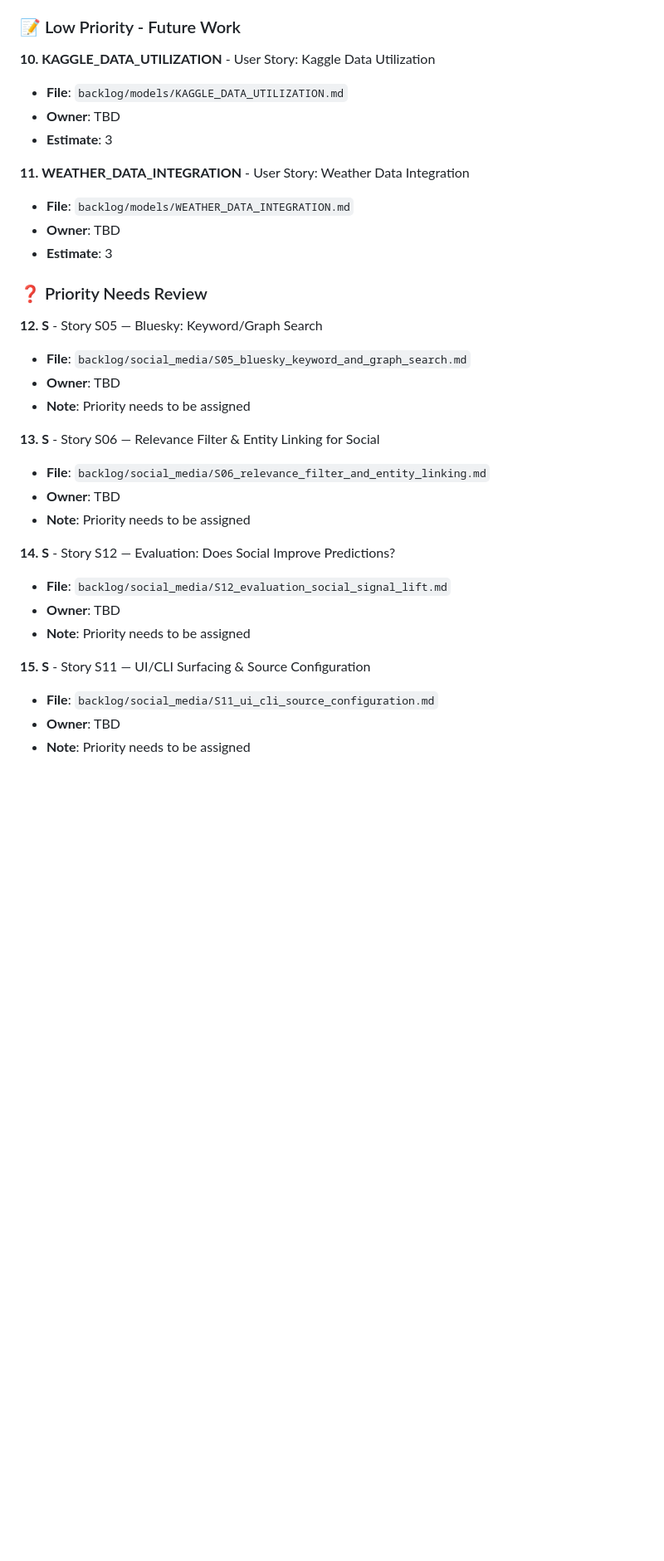
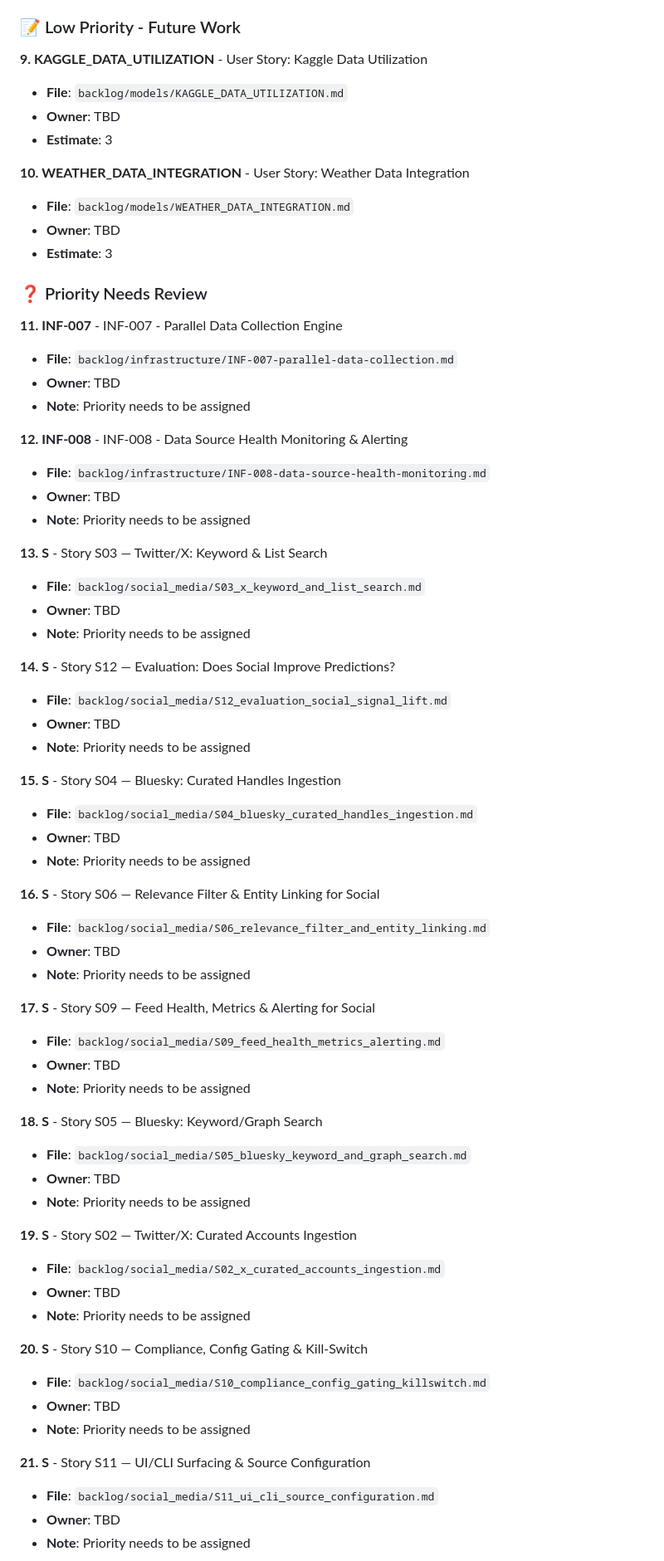
Before and after one commit to dilligafog/ai-sports-analytics-planning, a Markdown page: backlog/PRIORITIZATION.md, the part around one of its changes. Shown at 83% size. Drawn GitHub-style; blank space fills up the shorter version.

```diff
--- a/backlog/PRIORITIZATION.md
+++ b/backlog/PRIORITIZATION.md
@@ -92,25 +79,30 @@ Stories are prioritized by:
 
 ### 📝 Low Priority - Future Work
 
-**10. KAGGLE_DATA_UTILIZATION** - User Story: Kaggle Data Utilization
+**9. KAGGLE_DATA_UTILIZATION** - User Story: Kaggle Data Utilization
 - **File**: `backlog/models/KAGGLE_DATA_UTILIZATION.md`
 - **Owner**: TBD
 - **Estimate**: 3
 
-**11. WEATHER_DATA_INTEGRATION** - User Story: Weather Data Integration
+**10. WEATHER_DATA_INTEGRATION** - User Story: Weather Data Integration
 - **File**: `backlog/models/WEATHER_DATA_INTEGRATION.md`
 - **Owner**: TBD
 - **Estimate**: 3
 
 ### ❓ Priority Needs Review
 
-**12. S** - Story S05 — Bluesky: Keyword/Graph Search
-- **File**: `backlog/social_media/S05_bluesky_keyword_and_graph_search.md`
+**11. INF-007** - INF-007 - Parallel Data Collection Engine
+- **File**: `backlog/infrastructure/INF-007-parallel-data-collection.md`
 - **Owner**: TBD
 - **Note**: Priority needs to be assigned
 
-**13. S** - Story S06 — Relevance Filter & Entity Linking for Social
-- **File**: `backlog/social_media/S06_relevance_filter_and_entity_linking.md`
+**12. INF-008** - INF-008 - Data Source Health Monitoring & Alerting
+- **File**: `backlog/infrastructure/INF-008-data-source-health-monitoring.md`
+- **Owner**: TBD
+- **Note**: Priority needs to be assigned
+
+**13. S** - Story S03 — Twitter/X: Keyword & List Search
+- **File**: `backlog/social_media/S03_x_keyword_and_list_search.md`
 - **Owner**: TBD
 - **Note**: Priority needs to be assigned
 
@@ -119,7 +111,37 @@ Stories are prioritized by:
 - **Owner**: TBD
 - **Note**: Priority needs to be assigned
 
-**15. S** - Story S11 — UI/CLI Surfacing & Source Configuration
+**15. S** - Story S04 — Bluesky: Curated Handles Ingestion
+- **File**: `backlog/social_media/S04_bluesky_curated_handles_ingestion.md`
+- **Owner**: TBD
+- **Note**: Priority needs to be assigned
+
+**16. S** - Story S06 — Relevance Filter & Entity Linking for Social
+- **File**: `backlog/social_media/S06_relevance_filter_and_entity_linking.md`
+- **Owner**: TBD
+- **Note**: Priority needs to be assigned
+
+**17. S** - Story S09 — Feed Health, Metrics & Alerting for Social
+- **File**: `backlog/social_media/S09_feed_health_metrics_alerting.md`
+- **Owner**: TBD
+- **Note**: Priority needs to be assigned
+
+**18. S** - Story S05 — Bluesky: Keyword/Graph Search
+- **File**: `backlog/social_media/S05_bluesky_keyword_and_graph_search.md`
+- **Owner**: TBD
+- **Note**: Priority needs to be assigned
+
+**19. S** - Story S02 — Twitter/X: Curated Accounts Ingestion
+- **File**: `backlog/social_media/S02_x_curated_accounts_ingestion.md`
+- **Owner**: TBD
+- **Note**: Priority needs to be assigned
+
+**20. S** - Story S10 — Compliance, Config Gating & Kill-Switch
+- **File**: `backlog/social_media/S10_compliance_config_gating_killswitch.md`
+- **Owner**: TBD
+- **Note**: Priority needs to be assigned
+
+**21. S** - Story S11 — UI/CLI Surfacing & Source Configuration
 - **File**: `backlog/social_media/S11_ui_cli_source_configuration.md`
 - **Owner**: TBD
 - **Note**: Priority needs to be assigned
```
Also changed, not shown: other parts of backlog/PRIORITIZATION.md (+30 -55 lines).
